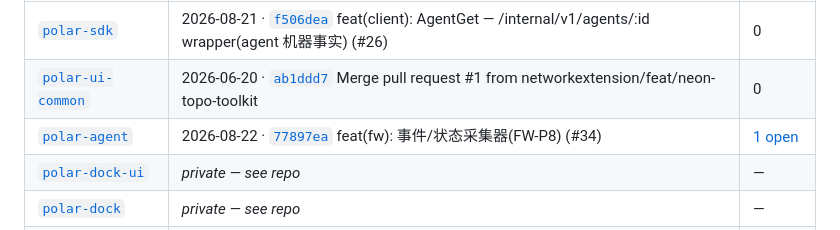
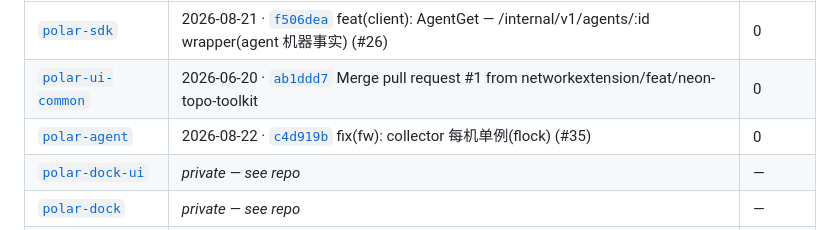
Before and after one commit to networkextension/Polar, a Markdown page: README.md, the part around one of its changes. Rendered like a GitHub page.

```diff
--- a/README.md
+++ b/README.md
@@ -153,7 +153,7 @@ _Last refreshed: 2026-08-22 03:53 UTC_
 |---|---|---|
 | [`polar-sdk`](https://github.com/networkextension/polar-sdk) | 2026-08-21 · [`f506dea`](https://github.com/networkextension/polar-sdk/commit/f506dea) feat(client): AgentGet — /internal/v1/agents/:id wrapper(agent 机器事实) (#26) | 0 |
 | [`polar-ui-common`](https://github.com/networkextension/polar-ui-common) | 2026-06-20 · [`ab1ddd7`](https://github.com/networkextension/polar-ui-common/commit/ab1ddd7) Merge pull request #1 from networkextension/feat/neon-topo-toolkit | 0 |
-| [`polar-agent`](https://github.com/networkextension/polar-agent) | 2026-08-22 · [`77897ea`](https://github.com/networkextension/polar-agent/commit/77897ea) feat(fw): 事件/状态采集器(FW-P8) (#34) | [1 open](https://github.com/networkextension/polar-agent/pulls) |
+| [`polar-agent`](https://github.com/networkextension/polar-agent) | 2026-08-22 · [`c4d919b`](https://github.com/networkextension/polar-agent/commit/c4d919b) fix(fw): collector 每机单例(flock) (#35) | 0 |
 | [`polar-dock-ui`](https://github.com/networkextension/polar-dock-ui) | _private — see repo_ | — |
 | [`polar-dock`](https://github.com/networkextension/polar-dock) | _private — see repo_ | — |
 | [`polar-assets`](https://github.com/networkextension/polar-assets) | 2026-06-16 · [`bf6bc7c`](https://github.com/networkextension/polar-assets/commit/bf6bc7c) Merge pull request #8 from networkextension/feat/blob-content-type | 0 |
```
Also changed, not shown: other parts of README.md (+1 -1 lines).
